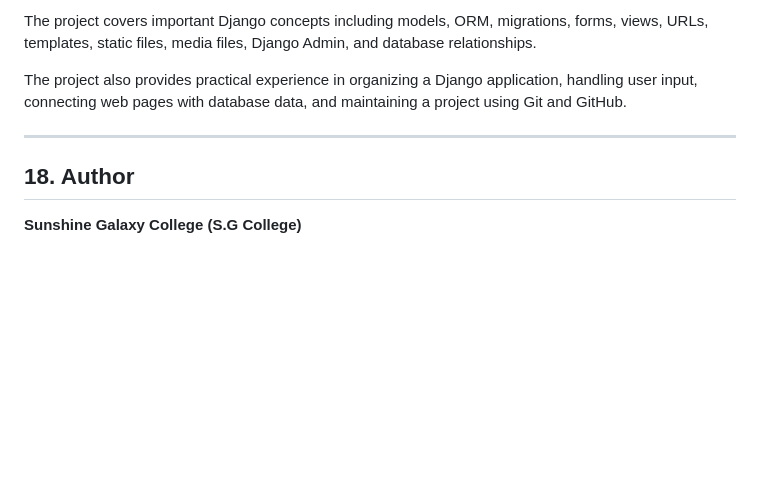
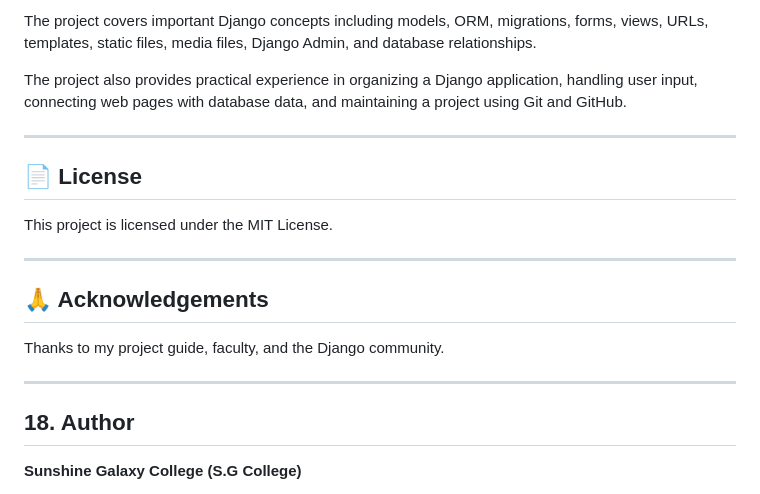
Before and after one commit to Coderonaut08spacesci/SGCollege_Django, a Markdown page: README.md, the part around the change. GitHub-like rendering; blank space fills up the shorter version.

Commit message:
Update README.md add license clause

```diff
--- a/README.md
+++ b/README.md
@@ -555,6 +555,16 @@ The project also provides practical experience in organizing a Django applicatio
 
 ---
 
+## 📄 License
+
+This project is licensed under the MIT License.
+
+---
+## 🙏 Acknowledgements
+
+Thanks to my project guide, faculty, and the Django community.
+
+---
 ## 18. Author
 
 **Sunshine Galaxy College (S.G College)**
```
